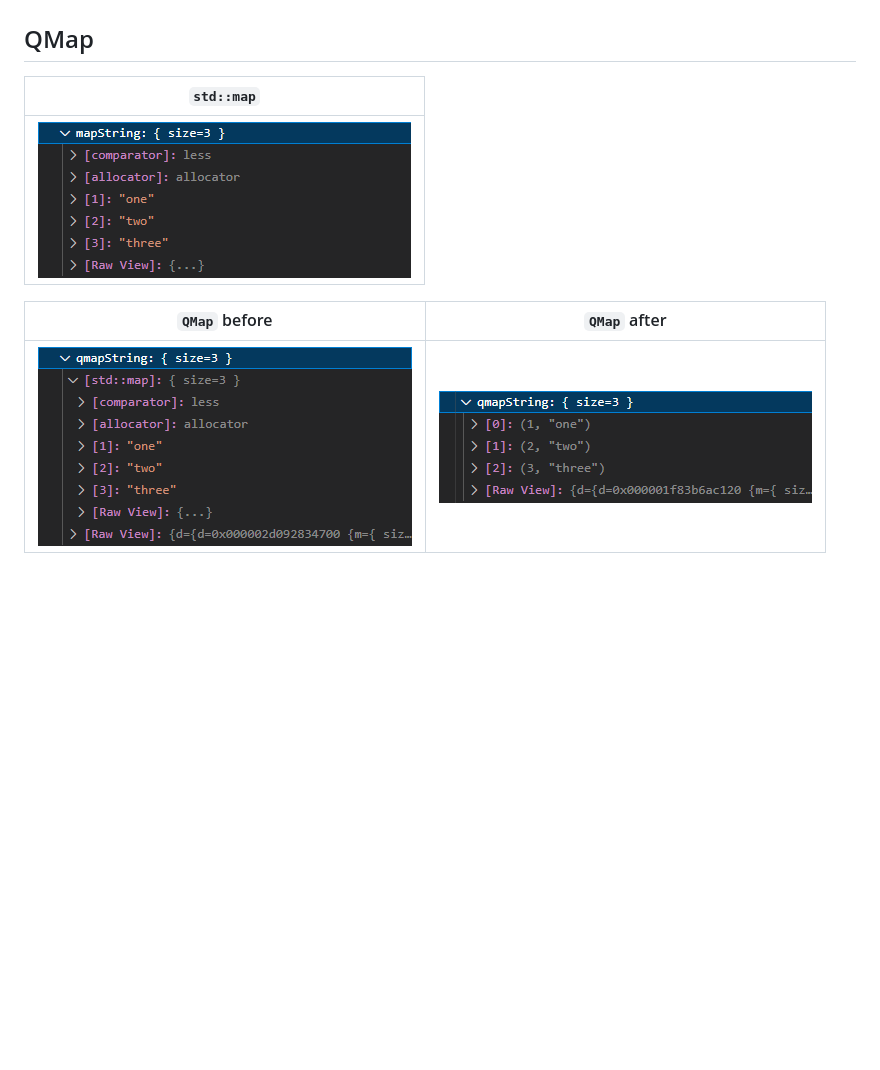
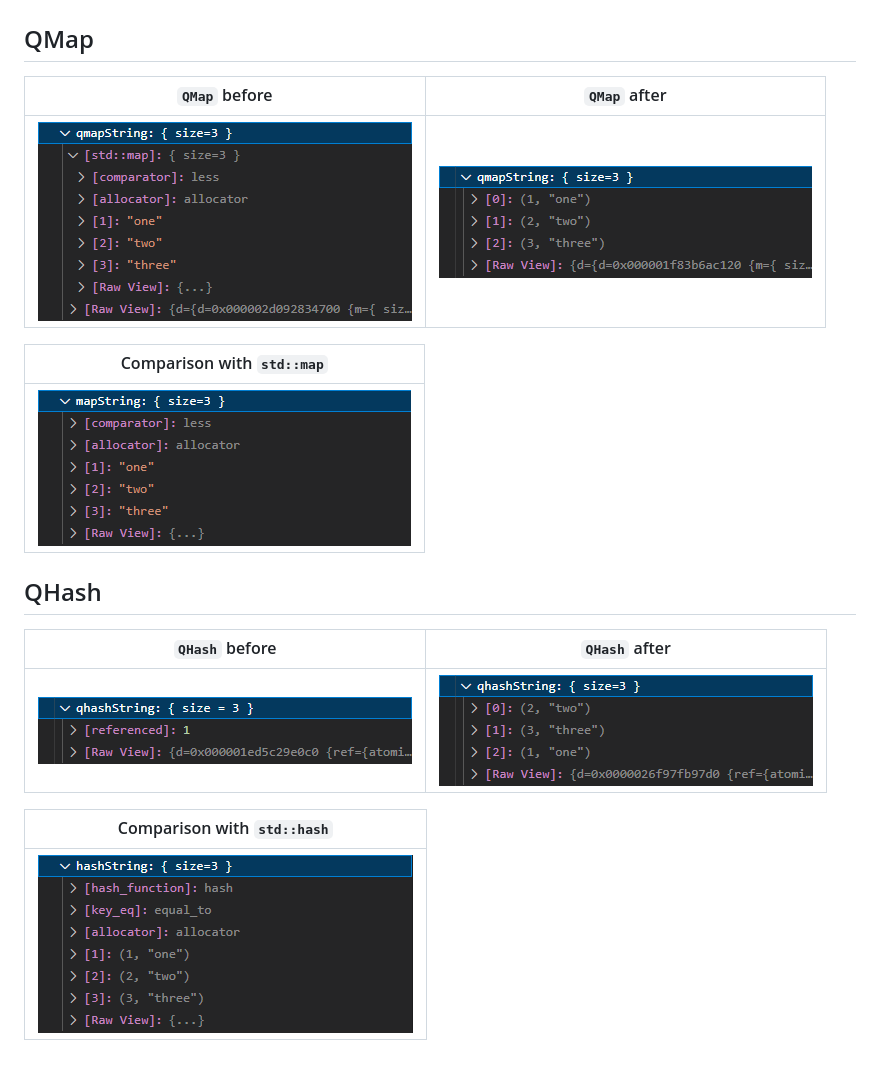
Before and after one commit to narnaud/natvis4qt, a Markdown page: README.md, the part around the change. GitHub-like rendering; pictures changed too: assets/hash.png (added), assets/qhash-after.png (added), assets/qhash-before.png (added); blank space fills up the shorter version.

Commit message:
Improve QHash view

```diff
--- a/README.md
+++ b/README.md
@@ -8,10 +8,22 @@ Note that I removed the `##NAMESPACE##::` from the type name, as this file is pa
 
 ## QMap
 
-| `std::map` |
+| `QMap` before | `QMap` after |
+| :-: | :-: |
+| ![QMap](assets/qmap-before.png) | ![QMap](assets/qmap-after.png)
+
+
+| Comparison with `std::map` |
 | :-: |
 | ![std::map](assets/map.png) |
 
-| `QMap` before | `QMap` after |
+
+## QHash
+
+| `QHash` before | `QHash` after |
 | :-: | :-: |
-| ![std::qmap](assets/qmap-before.png) | ![std::qmap](assets/qmap-after.png)
+| ![QHash](assets/qhash-before.png) | ![QHash](assets/qhash-after.png)
+
+| Comparison with `std::hash` |
+| :-: |
+| ![std::hash](assets/hash.png) |
```
Also changed, not shown: 1 other file.
